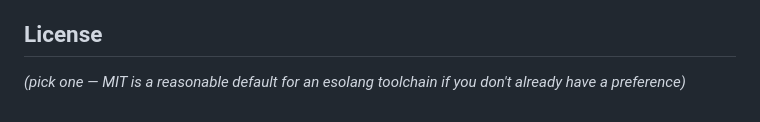
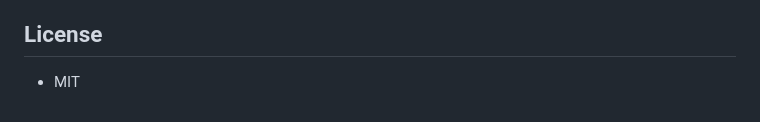
Before and after one commit to andrewbayly/esolangs, a Markdown page: Trapdoor/README.md, the part around the change. Rendered like a GitHub page.

Commit message:
Specify MIT as the license in README
Updated license section to specify MIT as the chosen license.

```diff
--- a/Trapdoor/README.md
+++ b/Trapdoor/README.md
@@ -75,5 +75,4 @@ you can read `p` out of. That's discussed in detail, not glossed over.
 
 ## License
 
-*(pick one — MIT is a reasonable default for an esolang toolchain if you
-don't already have a preference)*
+* MIT
```
